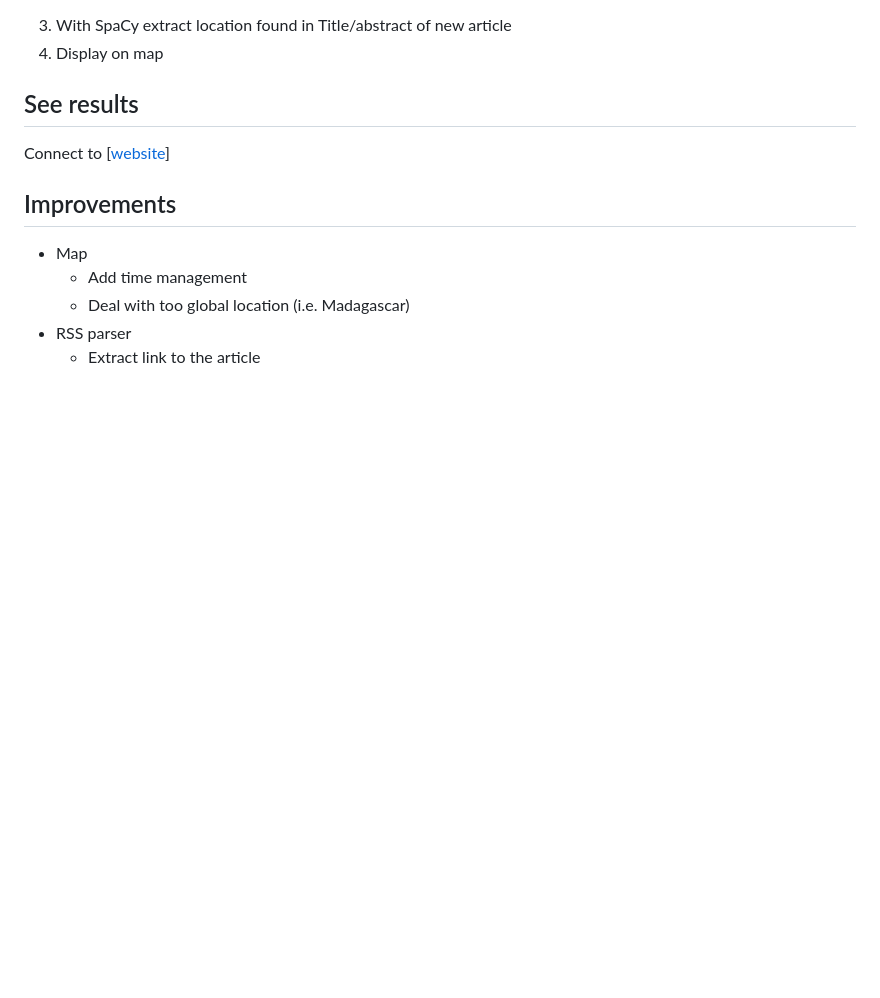
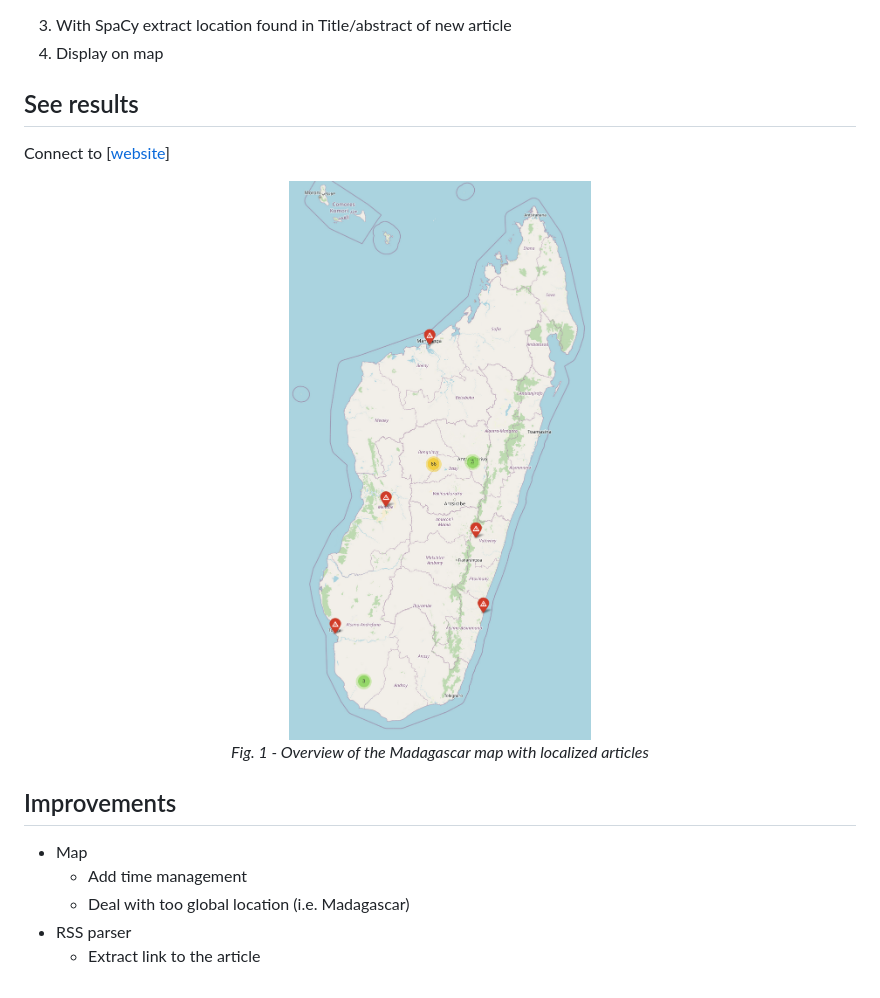
Before and after one commit to remydecoupes/locust-invasion-tracker, a Markdown page: README.md, the part around the change. Drawn GitHub-style; pictures changed too: img/map_illustration.png (added); blank space fills up the shorter version.

Commit message:
add illustration

```diff
--- a/README.md
+++ b/README.md
@@ -15,6 +15,12 @@ Display a map that plot articles metadata dealing with Locust invasion.
 
 Connect to [[website](https://remydecoupes.github.io/locust-invasion-tracker/)]
 
+<p align="center">
+  <img src="img/map_illustration.png" width="400"/>
+  <br>
+  <em>Fig. 1 - Overview of the Madagascar map with localized articles</em>
+</p>
+
 ## Improvements
 
 - Map
```
